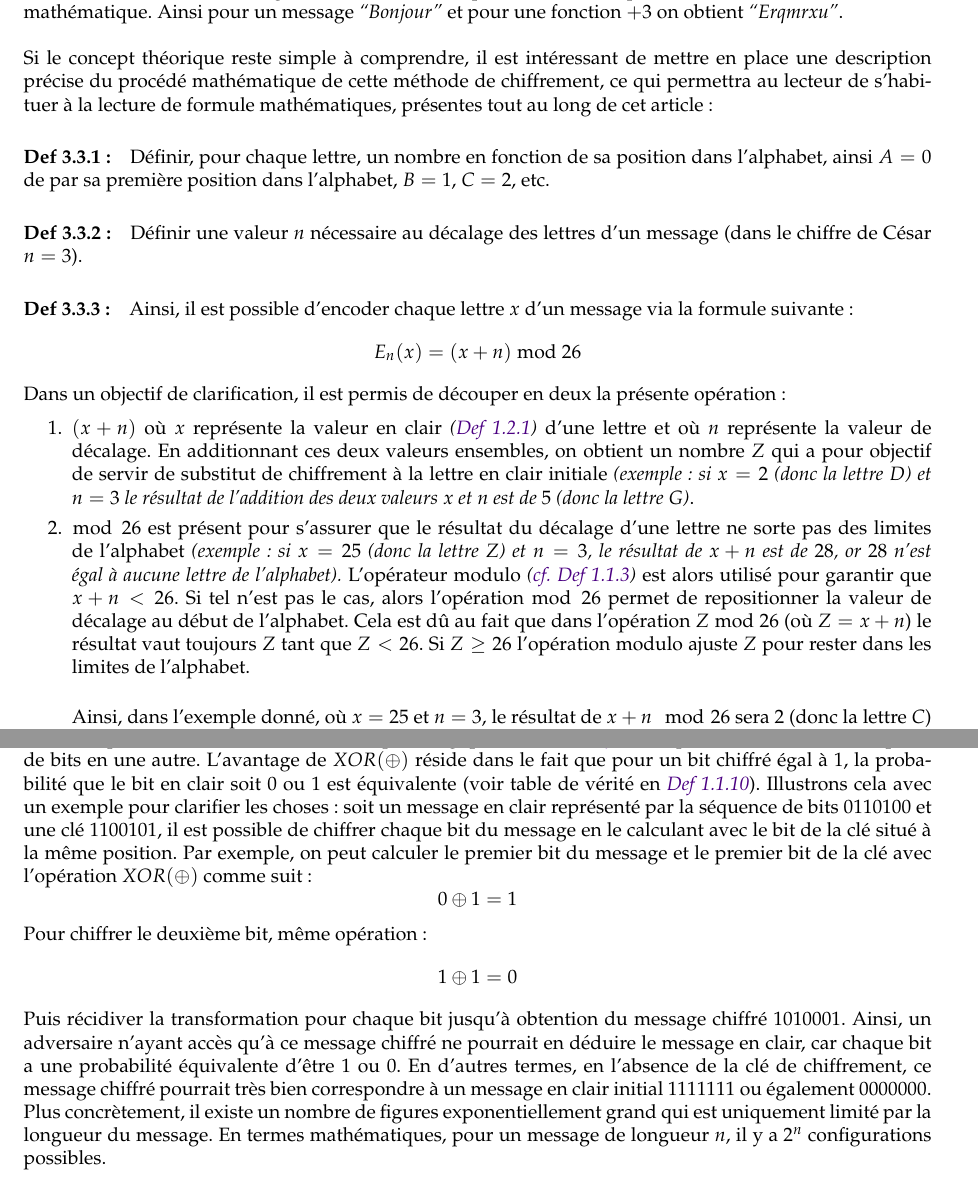
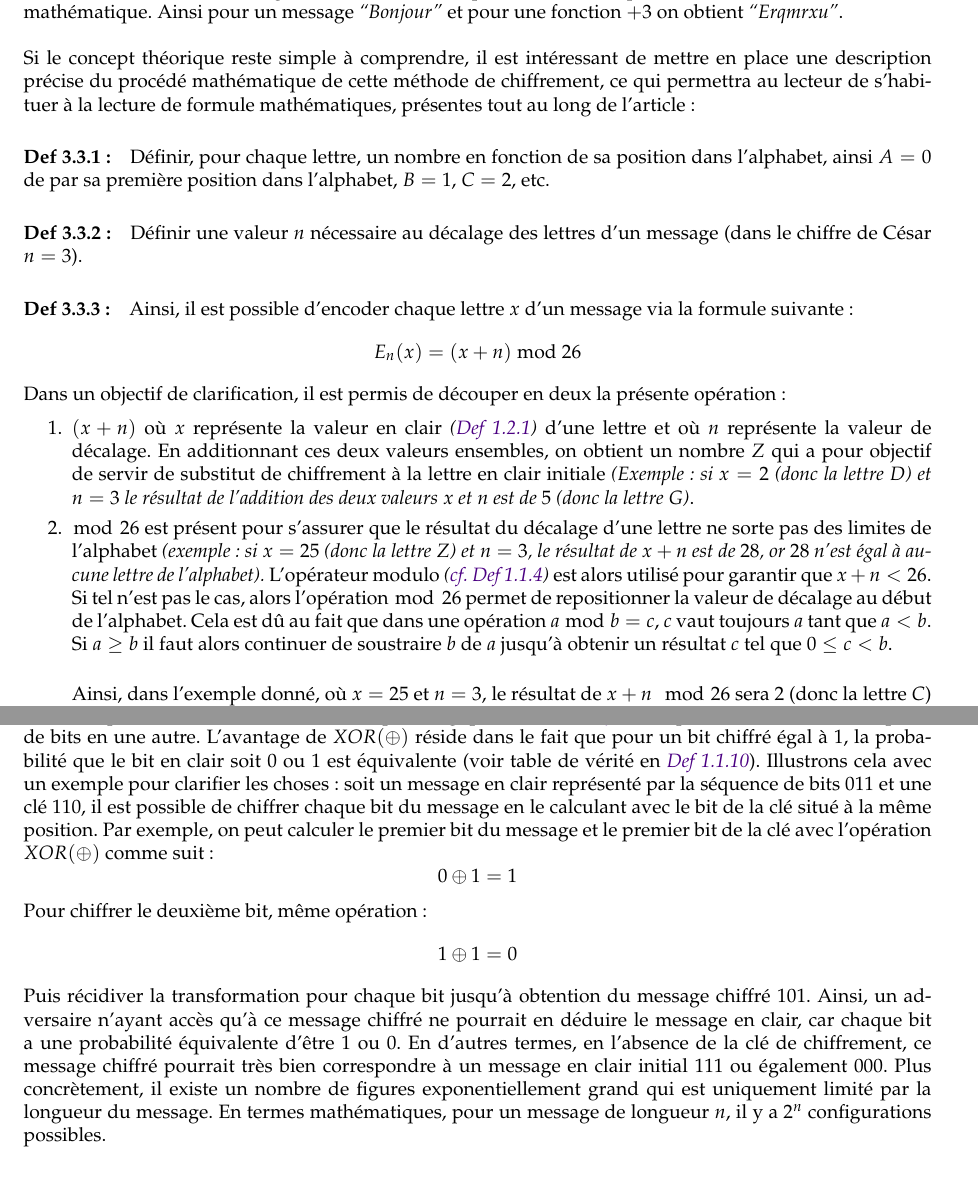
Before and after one commit to superunstar/LaTex-Works, a LaTeX paper (Introduction au Chiffrement - Théories et Pratiques du Chiffrement Symétrique et Asymétrique avec une Étude de Cas sur l'Algorithme RSA/main.tex): two parts of pages 7 and 9 of 20, joined at a grey line, cut so that both start at the same text. Compiled offline with pdfLaTeX.

Commit message:
Add gitignore and syntax changes

```diff
--- a/Introduction au Chiffrement - Théories et Pratiques du Chiffrement Symétrique et Asymétrique avec une Étude de Cas sur l'Algorithme RSA/main.tex
+++ b/Introduction au Chiffrement - Théories et Pratiques du Chiffrement Symétrique et Asymétrique avec une Étude de Cas sur l'Algorithme RSA/main.tex
@@ -289,7 +289,7 @@ Ainsi est née la cryptographie.
 Mais l'exemple le plus connu, et qui sera ici le premier objet d'étude, c'est le chiffre de César \footnote{\href{https://sourcebooks.fordham.edu/ancient/suetonius-julius.asp}{Nom donné en rapport au fait que Jules César utilisait ce type de chiffrement pour ses communications secrètes : Halsall, P. (2019). \textit{Internet History Sourcebooks}. Fordham.edu.} (En Anglais.)}
 , qui porte officiellement le nom de chiffrement par décalage. Le concept, s'il n'a pas déjà été saisi, est simple : décaler les lettres d'un message en fonction de leurs positions dans l'alphabet et sur la base d'une fonction mathématique. Ainsi pour un message \textit{``Bonjour''} et pour une fonction \(+3\) on obtient \textit{``Erqmrxu''}.\\
 
-Si le concept théorique reste simple à comprendre, il est intéressant de mettre en place une description précise du procédé mathématique de cette méthode de chiffrement, ce qui permettra au lecteur de s'habituer à la lecture de formule mathématiques, présentes tout au long de cet article :
+Si le concept théorique reste simple à comprendre, il est intéressant de mettre en place une description précise du procédé mathématique de cette méthode de chiffrement, ce qui permettra au lecteur de s'habituer à la lecture de formule mathématiques, présentes tout au long de l'article :
 
 \paragraph{Def 3.3.1 :}\label{def-3.3.1}
 
@@ -319,20 +319,11 @@ la présente opération :
 	\textit{(\hyperref[def-1.2.1]{Def 1.2.1})} d'une lettre et où \(n\) représente
 	la valeur de décalage. En additionnant ces deux valeurs ensembles, on
 	obtient un nombre \(Z\) qui a pour objectif de servir de substitut de chiffrement
-	à la lettre en clair initiale \textit{(exemple : si \(x = 2\) (donc la
+	à la lettre en clair initiale \textit{(Exemple : si \(x = 2\) (donc la
 		lettre \(D\)) et \(n=3\) le résultat de l'addition des deux valeurs
 		\(x\) et \(n\) est de \(5\) (donc la lettre \(G\))}.
 	\item
-	\(\bmod \;26\) est présent pour s'assurer que le résultat du décalage
-	d'une lettre ne sorte pas des limites de l'alphabet \textit{(exemple :
-		si \(x=25\) (donc la lettre \(Z\)) et \(n=3\), le résultat de \(x+n\)
-		est de \(28\text{,}\) or \(28\) n'est égal à aucune lettre de
-		l'alphabet).} L'opérateur modulo \textit{(\hyperref[def-1.1.4]{cf. Def
-			1.1.3})} est alors utilisé pour garantir que
-	\(x+n < 26\). Si tel n'est pas le cas, alors l'opération
-	\(\bmod \; 26\) permet de repositionner la valeur de décalage au début de l'alphabet.
-	Cela est dû au fait que dans l'opération
-	\(Z \bmod 26\) (où \(Z=x+n\)) le résultat vaut toujours \(Z\) tant que \(Z < 26\). Si \(Z\geq26\) l'opération modulo ajuste \(Z\) pour rester dans les limites de l'alphabet. \\
+	\(\bmod \;26\) est présent pour s'assurer que le résultat du décalage d'une lettre ne sorte pas des limites de l'alphabet \textit{(exemple : si \(x=25\) (donc la lettre \(Z\)) et \(n=3\), le résultat de \(x+n\) est de \(28\text{,}\) or \(28\) n'est égal à aucune lettre de l'alphabet).} L'opérateur modulo \textit{(\hyperref[def-1.1.4]{cf. Def 1.1.4})} est alors utilisé pour garantir que \(x+n < 26\). Si tel n'est pas le cas, alors l'opération \(\bmod \; 26\) permet de repositionner la valeur de décalage au début de l'alphabet.  Cela est dû au fait que dans une opération \(a \bmod b = c\),  $c$ vaut toujours \(a\) tant que \(a < b\). Si \(a \geq b\)  il faut alors continuer de soustraire $b$ de $a$ jusqu'à obtenir un résultat $c$ tel que $0 \leq c < b$. \\
 
 	Ainsi, dans l'exemple donné, où
 	\(x=25\) et \(n=3\), le résultat de \(x+n \mod 26\) sera \(2\)
@@ -406,7 +397,7 @@ dans le fait que pour un bit chiffré égal à \(1\), la probabilité que le
 bit en clair soit \(0\) ou \(1\) est équivalente (voir table de vérité
 en \textit{\hyperref[def-1.1.10]{Def 1.1.10}}). Illustrons cela avec un
 exemple pour clarifier les choses : soit un message en clair représenté
-par la séquence de bits \(0110100\) et une clé \(1100101\), il est
+par la séquence de bits \(011\) et une clé \(110\), il est
 possible de chiffrer chaque bit du message en le calculant avec le bit
 de la clé situé à la même position. Par exemple, on peut calculer le
 premier bit du message et le premier bit de la clé avec l'opération
@@ -417,12 +408,12 @@ premier bit du message et le premier bit de la clé avec l'opération
 \]
 
 Puis récidiver la transformation pour chaque bit jusqu'à obtention du
-message chiffré \(1010001\). Ainsi, un adversaire n'ayant accès qu'à ce
+message chiffré \(101\). Ainsi, un adversaire n'ayant accès qu'à ce
 message chiffré ne pourrait en déduire le message en clair, car chaque
 bit a une probabilité équivalente d'être \(1\) ou \(0\). En d'autres
 termes, en l'absence de la clé de chiffrement, ce message chiffré
 pourrait très bien correspondre à un message en clair initial
-\(1111111\) ou également \(0000000\). Plus concrètement, il existe un
+\(111\) ou également \(000\). Plus concrètement, il existe un
 nombre de figures exponentiellement grand qui est uniquement limité par
 la longueur du message. En termes mathématiques, pour un message de
 longueur \(n\), il y a \(2^n\) configurations possibles.
```
Also changed, not shown: Introduction au Chiffrement - Théories et Pratiques du Chiffrement Symétrique et Asymétrique avec une Étude de Cas sur l'Algorithme RSA/main.bbl (deleted), Introduction au Chiffrement - Théories et Pratiques du Chiffrement Symétrique et Asymétrique avec une Étude de Cas sur l'Algorithme RSA/main.pdf, Introduction au Chiffrement - Théories et Pratiques du Chiffrement Symétrique et Asymétrique avec une Étude de Cas sur l'Algorithme RSA/main.tex (2 more changed lines), 8 other files.
